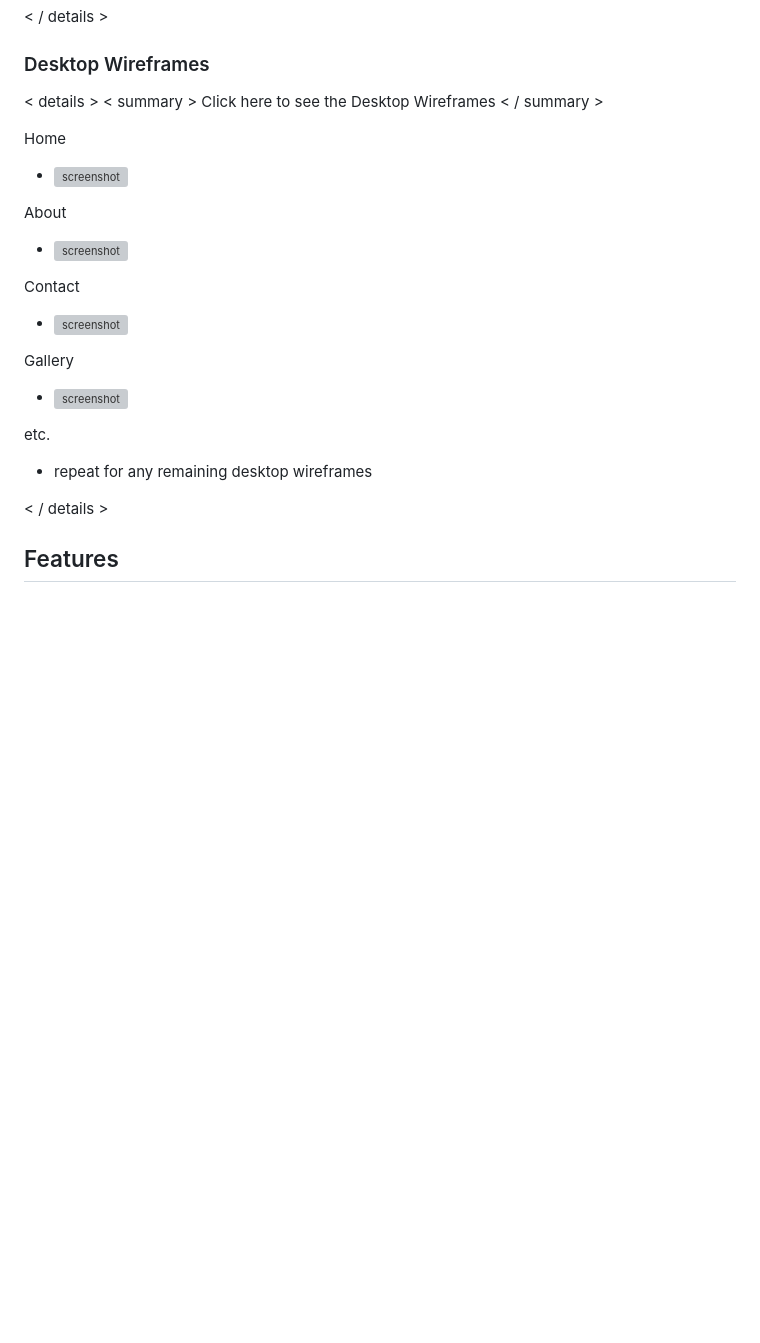
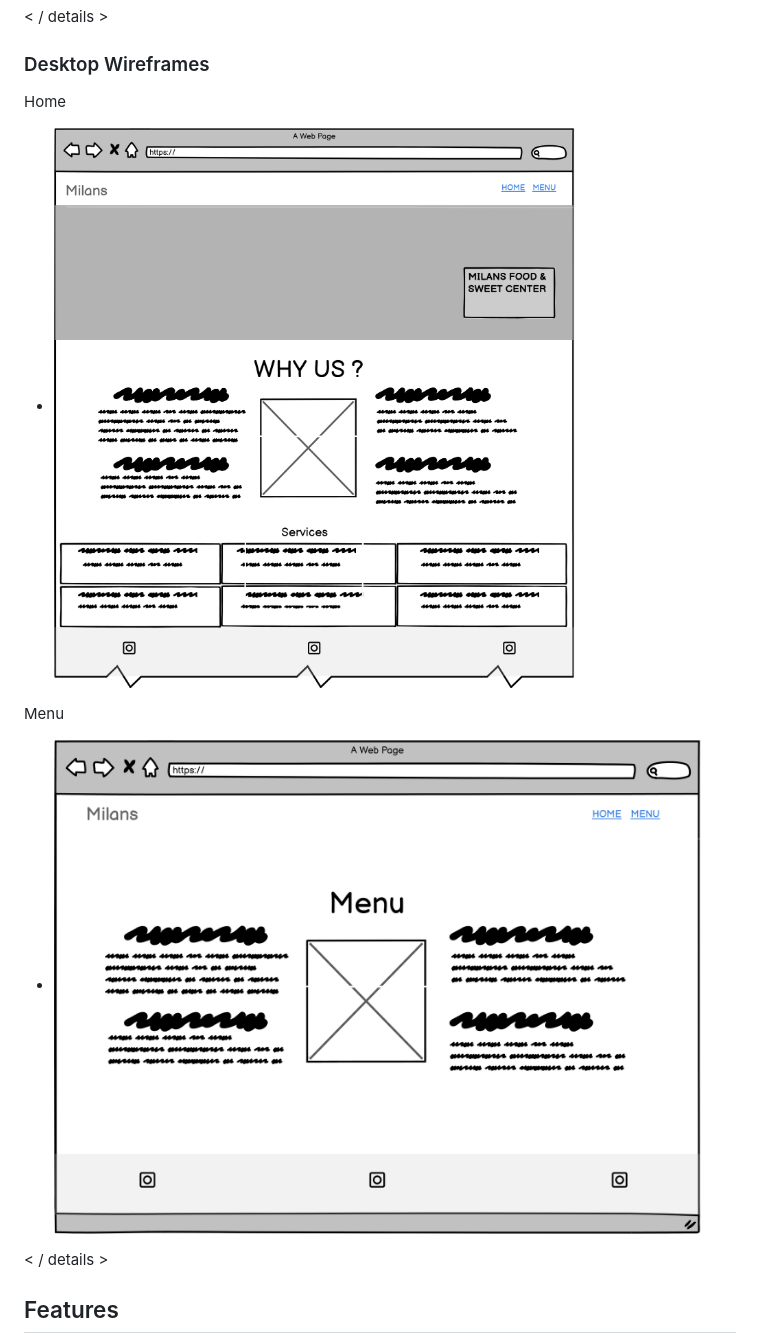
Before and after one commit to riiyu7/Milan-Food-CA, a Markdown page: README.md, the part around one of its changes. Drawn GitHub-style; pictures changed too: documentation/wireframes/home-desktop.png (added), documentation/wireframes/menu-desktop.png (added); blank space fills up the shorter version; grey boxes are pictures that could not be loaded.

```diff
--- a/README.md
+++ b/README.md
@@ -115,23 +76,11 @@ etc.
 
 ### Desktop Wireframes
 
-< details >
-< summary > Click here to see the Desktop Wireframes < / summary >
+Home
+  - ![screenshot](documentation/wireframes/home-desktop.png)
 
-Home
-  - ![screenshot](documentation/wireframes/desktop-home.png)
-
-About
-  - ![screenshot](documentation/wireframes/desktop-about.png)
-
-Contact
-  - ![screenshot](documentation/wireframes/desktop-contact.png)
-
-Gallery
-  - ![screenshot](documentation/wireframes/desktop-gallery.png)
-
-etc.
-  - repeat for any remaining desktop wireframes
+Menu
+  - ![screenshot](documentation/wireframes/menu-desktop.png)
 
 < / details >
 
```
Also changed, not shown: other parts of README.md (+6 -45 lines), documentation/wireframes/home-mobile.png (added), documentation/wireframes/home-tablet.png (added), documentation/wireframes/menu-mobile.png (added), documentation/wireframes/menu-tablet.png (added).
